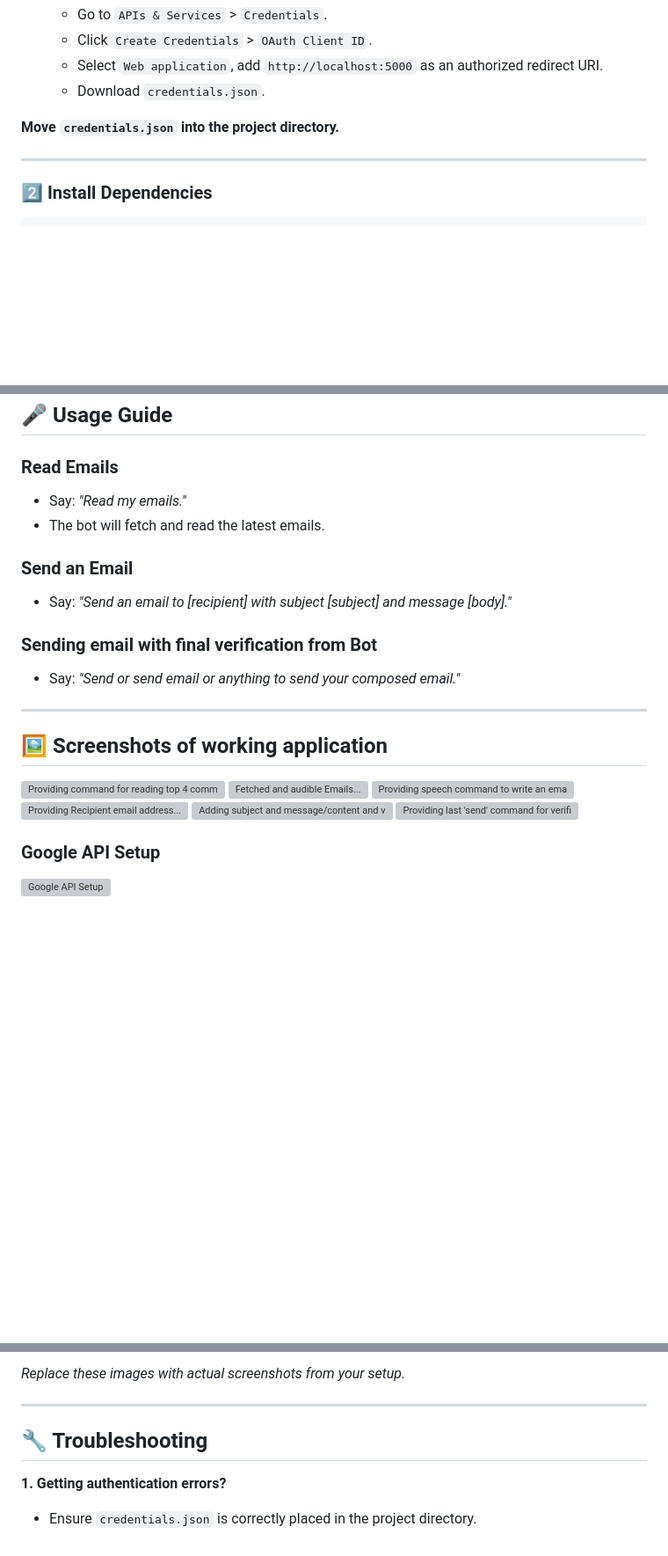
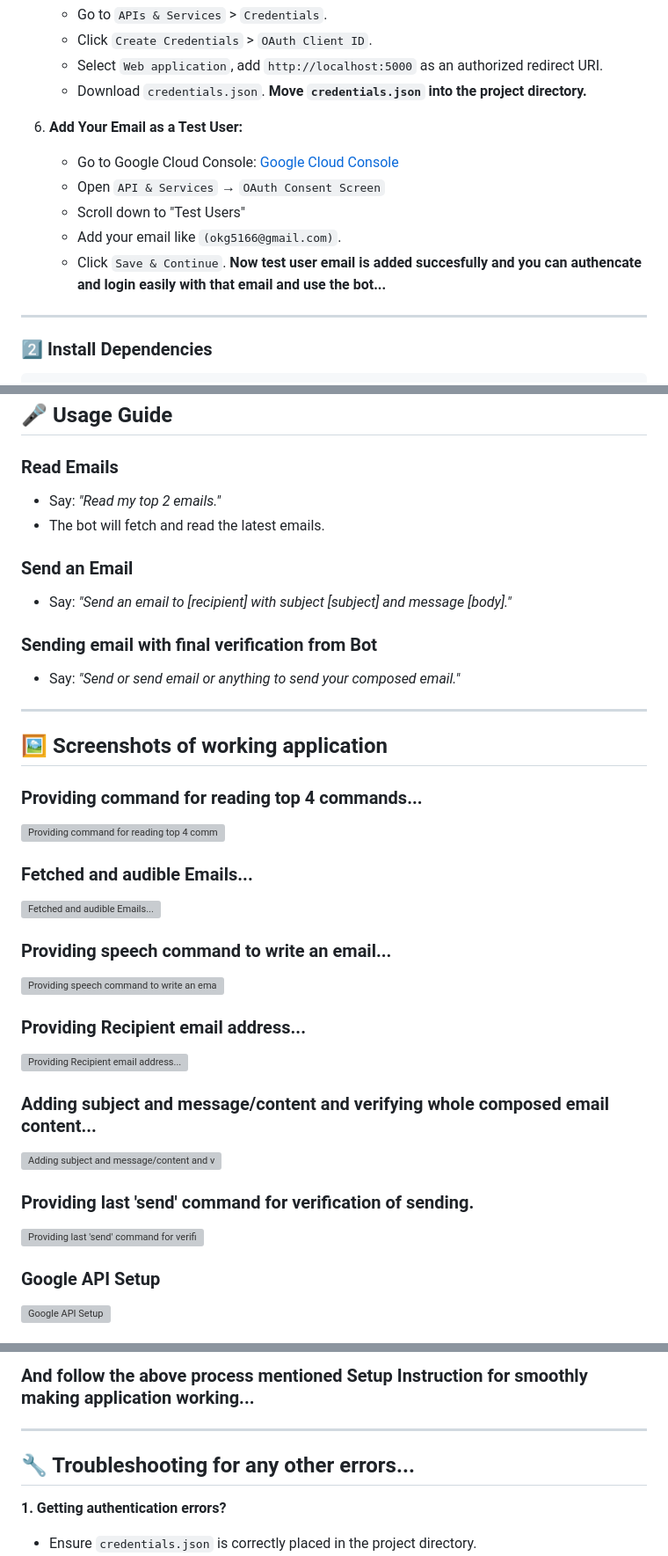
Before and after one commit to prince41773/Voice-to-Voice-Gmail-Chatbot, a Markdown page: README.md, 3 parts joined by grey strips. Shown: that part at 88% size. Rendered like a GitHub page; blank space fills up the shorter version; grey boxes are pictures that could not be loaded.

```diff
--- a/README.md
+++ b/README.md
@@ -42,9 +42,15 @@ This is a hands-free, voice-controlled AI chatbot for managing Gmail. It allows
    - Click `Create Credentials` > `OAuth Client ID`.
    - Select `Web application`, add `http://localhost:5000` as an authorized redirect URI.
    - Download `credentials.json`.
-
 **Move `credentials.json` into the project directory.**
 
+6. **Add Your Email as a Test User:**
+   - Go to Google Cloud Console: [Google Cloud Console](https://console.cloud.google.com/)
+   - Open `API & Services` → `OAuth Consent Screen`
+   - Scroll down to "Test Users"
+   - Add your email like `(okg5166@gmail.com)`.
+   - Click `Save & Continue`.
+**Now test user email is added succesfully and you can authencate and login easily with that email and use the bot...**
 ---
 
 ### **2️⃣ Install Dependencies**
@@ -66,7 +72,7 @@ python app.py
 ## 🎤 Usage Guide
 
 ### **Read Emails**
-- Say: _"Read my emails."_
+- Say: _"Read my top 2 emails."_
 - The bot will fetch and read the latest emails.
 
 ### **Send an Email**
@@ -78,11 +84,23 @@ python app.py
 ---
 
 ## 🖼️ Screenshots of working application
+
+### **Providing command for reading top 4 commands...**
 ![Providing command for reading top 4 commands...](assets/img1.jpg)
+
+### **Fetched and audible Emails...**
 ![Fetched and audible Emails...](assets/img2.jpg)
+
+### **Providing speech command to write an email...**
 ![Providing speech command to write an email...](assets/img3.jpg)
+
+### **Providing Recipient email address...**
 ![Providing Recipient email address...](assets/img4.jpg)
+
+### **Adding subject and message/content and verifying whole composed email content...**
 ![Adding subject and message/content and verifying whole composed email content...](assets/img5.jpg)
+
+### **Providing last 'send' command for verification of sending.**
 ![Providing last 'send' command for verification of sending.](assets/img6.jpg)
 
 ### **Google API Setup**
@@ -93,9 +111,9 @@ python app.py
 
-_Replace these images with actual screenshots from your setup._
+### **And follow the above process mentioned Setup Instruction for smoothly making application working...**
 
 ---
 
-## 🔧 Troubleshooting
+## 🔧 Troubleshooting for any other errors...
 
 **1. Getting authentication errors?**
 - Ensure `credentials.json` is correctly placed in the project directory.
```
Also changed, not shown: other parts of README.md (+3 -3 lines).
